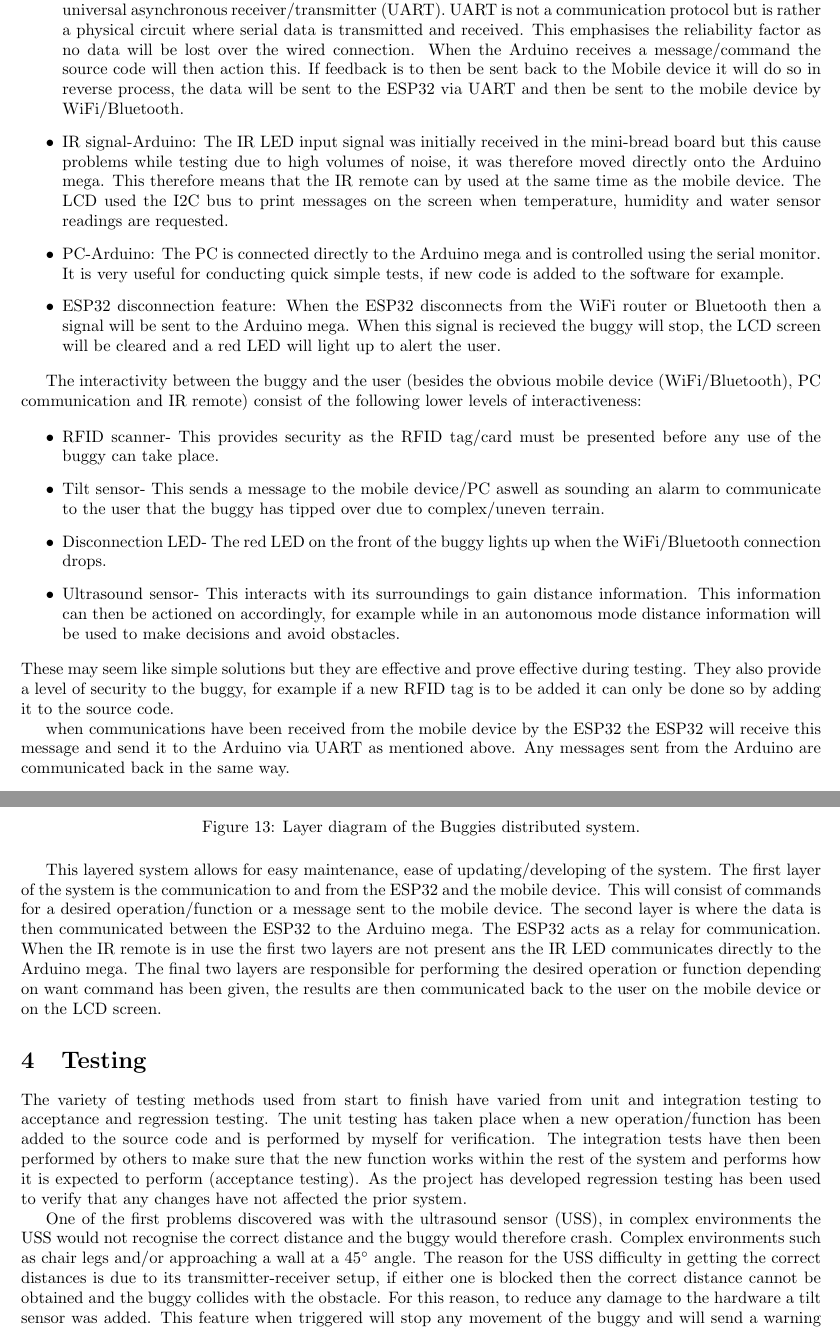
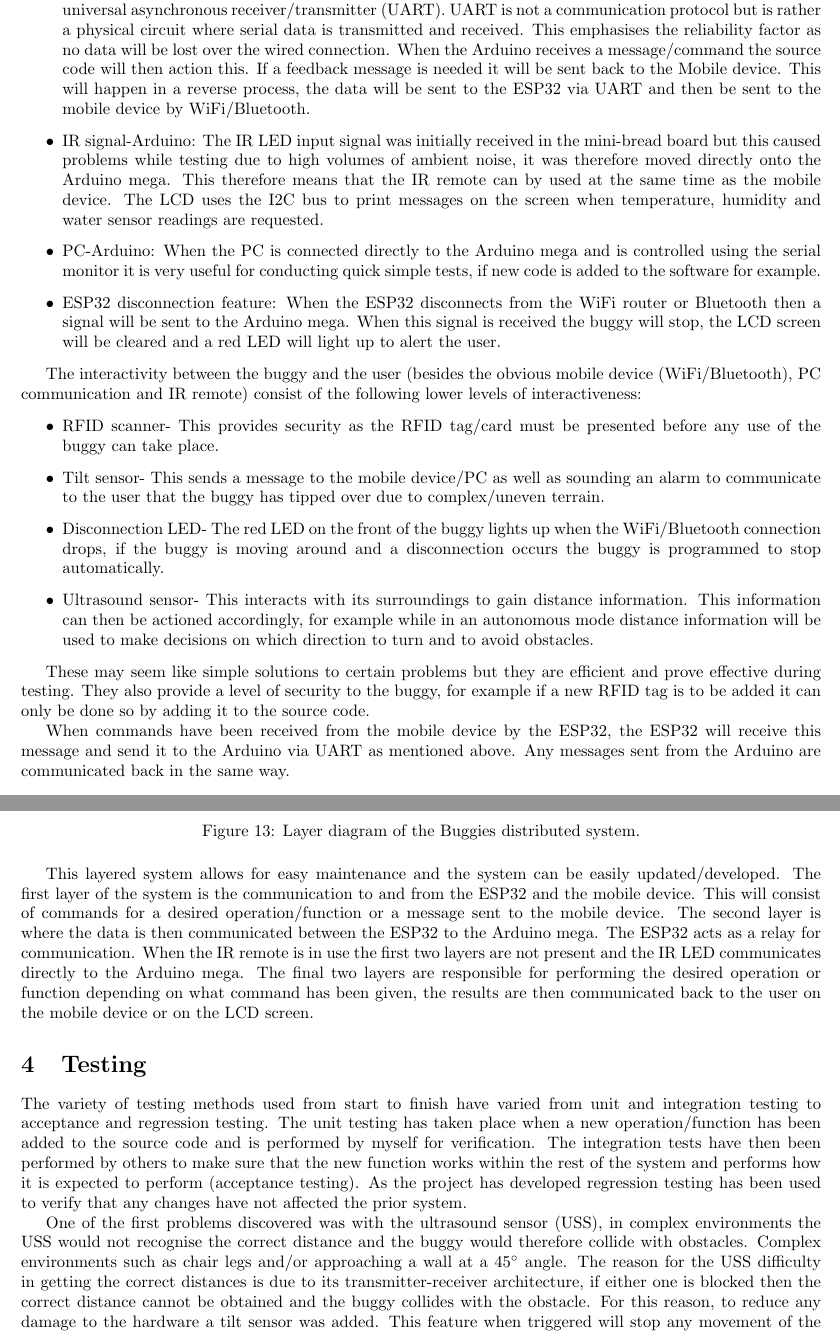
Before and after one commit to james8268/Buggy, a LaTeX document (Documentation/Documentation.tex): two parts of pages 3 and 5 of 10, joined at a grey line, cut so that both start at the same text. Compiled offline with pdfLaTeX.

Commit message:
report finished
Work on demostration video

```diff
--- a/Documentation/Documentation.tex
+++ b/Documentation/Documentation.tex
@@ -77,23 +77,24 @@ The software for the ESP32 comprised of individual sketch files which correspond
 A distributed system is a system which coordinates is actions by communicating between components via passing messages. The example for this project are listed and explained below.
 
 \begin{itemize}
-	\item Mobile device-ESP32-Arduino maga: The mobile device communicated to the ESP32 through WiFi (TCP) or Bluetooth, the message that is received by the ESP32 in then passed onto the Arduino mega by universal asynchronous receiver/transmitter (UART). UART is not a communication protocol but is rather a physical circuit where serial data is transmitted and received. This emphasises the reliability factor as no data will be lost over the wired connection. When the Arduino receives a message/command the source code will then action this. If feedback is to then be sent back to the Mobile device it will do so in reverse process, the data will be sent to the ESP32 via UART and then be sent to the mobile device by WiFi/Bluetooth.
-	\item IR signal-Arduino: The IR LED input signal was initially received in the mini-bread board but this cause problems while testing due to high volumes of noise, it was therefore moved directly onto the Arduino mega. This therefore means that the IR remote can by used at the same time as the mobile device. The LCD used the I2C bus to print messages on the screen when temperature, humidity and water sensor readings are requested.
-	\item  PC-Arduino: The PC is connected directly to the Arduino mega and is controlled using the serial monitor. It is very useful for conducting quick simple tests, if new code is added to the software for example.
-	\item ESP32 disconnection feature: When the ESP32 disconnects from the WiFi router or Bluetooth then a signal will be sent to the Arduino mega. When this signal is recieved the buggy will stop, the LCD screen will be cleared and a red LED will light up to alert the user.
+	\item Mobile device-ESP32-Arduino maga: The mobile device communicated to the ESP32 through WiFi (TCP) or Bluetooth, the message that is received by the ESP32 in then passed onto the Arduino mega by universal asynchronous receiver/transmitter (UART). UART is not a communication protocol but is rather a physical circuit where serial data is transmitted and received. This emphasises the reliability factor as no data will be lost over the wired connection. When the Arduino receives a message/command the source code will then action this. If a feedback message is needed it will be sent back to the Mobile device. This will happen in a reverse process, the data will be sent to the ESP32 via UART and then be sent to the mobile device by WiFi/Bluetooth.
+	\item IR signal-Arduino: The IR LED input signal was initially received in the mini-bread board but this caused problems while testing due to high volumes of ambient noise, it was therefore moved directly onto the Arduino mega. This therefore means that the IR remote can by used at the same time as the mobile device. The LCD uses the I2C bus to print messages on the screen when temperature, humidity and water sensor readings are requested.
+	\item  PC-Arduino: When the PC is connected directly to the Arduino mega and is controlled using the serial monitor it is very useful for conducting quick simple tests, if new code is added to the software for example.
+	\item ESP32 disconnection feature: When the ESP32 disconnects from the WiFi router or Bluetooth then a signal will be sent to the Arduino mega. When this signal is received the buggy will stop, the LCD screen will be cleared and a red LED will light up to alert the user.
 \end{itemize}
 
 The interactivity between the buggy and the user (besides the obvious mobile device (WiFi/Bluetooth), PC communication and IR remote) consist of the following lower levels of interactiveness:
 
 \begin{itemize}
 	\item RFID scanner- This provides security as the RFID tag/card must be presented before any use of the buggy can take place.
-	\item Tilt sensor- This sends a message to the mobile device/PC aswell as sounding an alarm to communicate to the user that the buggy has tipped over due to complex/uneven terrain.
-	\item Disconnection LED- The red LED on the front of the buggy lights up when the WiFi/Bluetooth connection drops.
-	\item Ultrasound sensor- This interacts with its surroundings to gain distance information. This information can then be actioned on accordingly, for example while in an autonomous mode distance information will be used to make decisions and avoid obstacles.
+	\item Tilt sensor- This sends a message to the mobile device/PC as well as sounding an alarm to communicate to the user that the buggy has tipped over due to complex/uneven terrain.
+	\item Disconnection LED- The red LED on the front of the buggy lights up when the WiFi/Bluetooth connection drops, if the buggy is moving around and a disconnection occurs the buggy is programmed to stop automatically.
+	\item Ultrasound sensor- This interacts with its surroundings to gain distance information. This information can then be actioned accordingly, for example while in an autonomous mode distance information will be used to make decisions on which direction to turn and to avoid obstacles.
 \end{itemize}
-These may seem like simple solutions but they are effective and prove effective during testing. They also provide a level of security to the buggy, for example if a new RFID tag is to be added it can only be done so by adding it to the source code.
 
-when communications have been received from the mobile device by the ESP32 the ESP32 will receive this message and send it to the Arduino via UART as mentioned above. Any messages sent from the Arduino are communicated back in the same way.
+These may seem like simple solutions to certain problems but they are efficient and prove effective during testing. They also provide a level of security to the buggy, for example if a new RFID tag is to be added it can only be done so by adding it to the source code.
+
+When commands have been received from the mobile device by the ESP32, the ESP32 will receive this message and send it to the Arduino via UART as mentioned above. Any messages sent from the Arduino are communicated back in the same way.
 
 \begin{figure}[H]
 	\centering
@@ -141,13 +142,13 @@ When a command is received from the mobile device it will enter a \verb|switch|
 
 \end{figure}
 
-This layered system allows for easy maintenance, ease of updating/developing of the system. The first layer of the system is the communication to and from the ESP32 and the mobile device. This will consist of commands for a desired operation/function or a message sent to the mobile device. The second layer is where the data is then communicated between the ESP32 to the Arduino mega. The ESP32 acts as a relay for communication. When the IR remote is in use the first two layers are not present ans the IR LED communicates directly to the Arduino mega. The final two layers are responsible for performing the desired operation or function depending on want command has been given, the results are then communicated back to the user on the mobile device or on the LCD screen.
+This layered system allows for easy maintenance and the system can be easily updated/developed. The first layer of the system is the communication to and from the ESP32 and the mobile device. This will consist of commands for a desired operation/function or a message sent to the mobile device. The second layer is where the data is then communicated between the ESP32 to the Arduino mega. The ESP32 acts as a relay for communication. When the IR remote is in use the first two layers are not present and the IR LED communicates directly to the Arduino mega. The final two layers are responsible for performing the desired operation or function depending on what command has been given, the results are then communicated back to the user on the mobile device or on the LCD screen.
 
 \section{Testing}
 
 The variety of testing methods used from start to finish have varied from unit and integration testing to acceptance and regression testing. The unit testing has taken place when a new operation/function has been added to the source code and is performed by myself for verification. The integration tests have then been performed by others to make sure that the new function works within the rest of the system and performs how it is expected to perform (acceptance testing). As the project has developed regression testing has been used to verify that any changes have not affected the prior system.
 
-One of the first problems discovered was with the ultrasound sensor (USS), in complex environments the USS would not recognise the correct distance and the buggy would therefore crash. Complex environments such as chair legs and/or approaching a wall at a 45$^{\circ}$ angle. The reason for the USS difficulty in getting the correct distances is due to its transmitter-receiver setup, if either one is blocked then the correct distance cannot be obtained and the buggy collides with the obstacle. For this reason, to reduce any damage to the hardware a tilt sensor was added. This feature when triggered will stop any movement of the buggy and will send a warning signal to the mobile device terminal. Initially the USS was fixed and when an obstacle was detected the buggy was set to turn left as a default. Since placing the USS on a servo motor it has become better at sensing obstacles and making decisions on which direction is best to move in before colliding with an obstacle.
+One of the first problems discovered was with the ultrasound sensor (USS), in complex environments the USS would not recognise the correct distance and the buggy would therefore collide with obstacles. Complex environments such as chair legs and/or approaching a wall at a 45$^{\circ}$ angle. The reason for the USS difficulty in getting the correct distances is due to its transmitter-receiver architecture, if either one is blocked then the correct distance cannot be obtained and the buggy collides with the obstacle. For this reason, to reduce any damage to the hardware a tilt sensor was added. This feature when triggered will stop any movement of the buggy and will send a warning signal to the mobile device terminal. Initially the USS was fixed and when an obstacle was detected the buggy was set to turn left as a default. Since placing the USS on a servo motor it has become better at sensing obstacles and making decisions on which direction is best to move in before colliding with an obstacle.
 
 \begin{figure}[H]
 	\centering
```
Also changed, not shown: Documentation/Documentation.tex (27 more changed lines), 2 other files.
